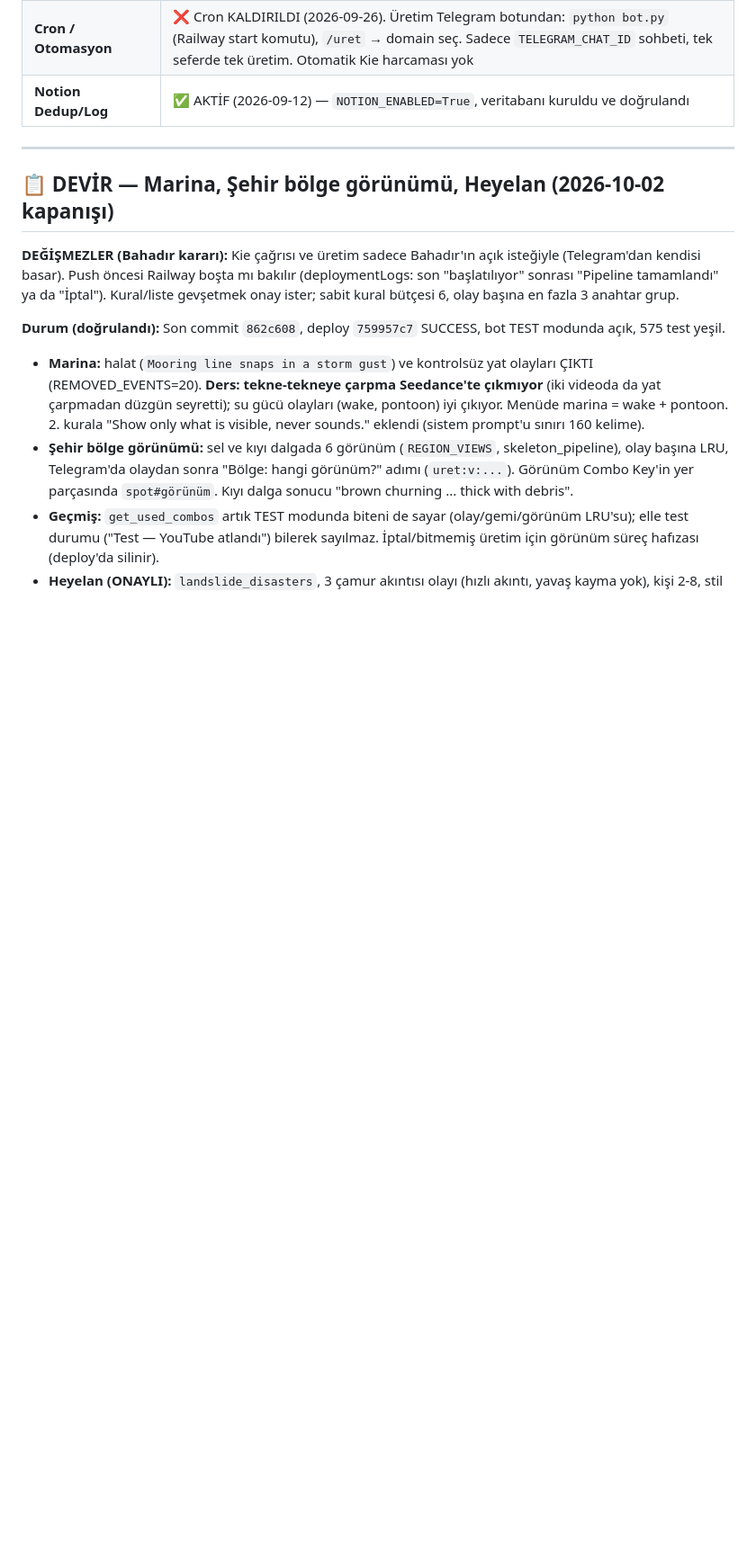
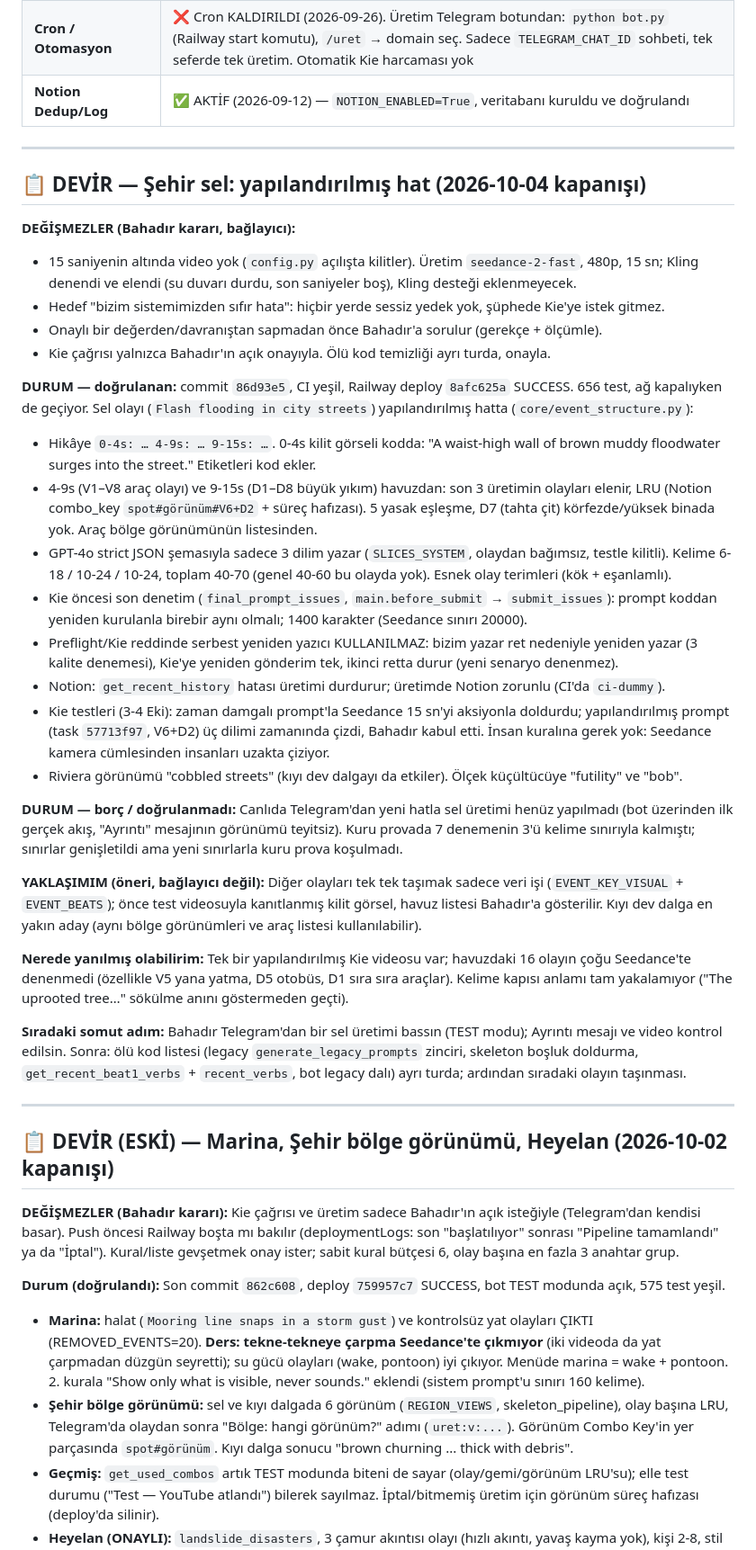
Before and after one commit to ozaltunerb-hue/yt-otomasyonu, a Markdown page: BASLANGIC.md, the part around the change. Shown at 90% size. Rendered like a GitHub page; blank space fills up the shorter version.

Commit message:
BASLANGIC: 4 Eki devir notu (yapılandırılmış sel hattı, 15 sn kuralı, sıradaki adımlar)
Co-Authored-By: Claude Opus 5.5 <noreply@anthropic.com>

```diff
--- a/BASLANGIC.md
+++ b/BASLANGIC.md
@@ -24,7 +24,53 @@
 
 ---
 
-## 📋 DEVİR — Marina, Şehir bölge görünümü, Heyelan (2026-10-02 kapanışı)
+## 📋 DEVİR — Şehir sel: yapılandırılmış hat (2026-10-04 kapanışı)
+
+**DEĞİŞMEZLER (Bahadır kararı, bağlayıcı):**
+- 15 saniyenin altında video yok (`config.py` açılışta kilitler). Üretim `seedance-2-fast`, 480p, 15 sn; Kling
+  denendi ve elendi (su duvarı durdu, son saniyeler boş), Kling desteği eklenmeyecek.
+- Hedef "bizim sistemimizden sıfır hata": hiçbir yerde sessiz yedek yok, şüphede Kie'ye istek gitmez.
+- Onaylı bir değerden/davranıştan sapmadan önce Bahadır'a sorulur (gerekçe + ölçümle).
+- Kie çağrısı yalnızca Bahadır'ın açık onayıyla. Ölü kod temizliği ayrı turda, onayla.
+
+**DURUM — doğrulanan:** commit `86d93e5`, CI yeşil, Railway deploy `8afc625a` SUCCESS. 656 test, ağ kapalıyken de
+geçiyor. Sel olayı (`Flash flooding in city streets`) yapılandırılmış hatta (`core/event_structure.py`):
+- Hikâye `0-4s: … 4-9s: … 9-15s: …`. 0-4s kilit görseli kodda: "A waist-high wall of brown muddy floodwater surges
+  into the street." Etiketleri kod ekler.
+- 4-9s (V1–V8 araç olayı) ve 9-15s (D1–D8 büyük yıkım) havuzdan: son 3 üretimin olayları elenir, LRU (Notion
+  combo_key `spot#görünüm#V6+D2` + süreç hafızası). 5 yasak eşleşme, D7 (tahta çit) körfezde/yüksek binada yok.
+  Araç bölge görünümünün listesinden.
+- GPT-4o strict JSON şemasıyla sadece 3 dilim yazar (`SLICES_SYSTEM`, olaydan bağımsız, testle kilitli). Kelime
+  6-18 / 10-24 / 10-24, toplam 40-70 (genel 40-60 bu olayda yok). Esnek olay terimleri (kök + eşanlamlı).
+- Kie öncesi son denetim (`final_prompt_issues`, `main.before_submit` → `submit_issues`): prompt koddan yeniden
+  kurulanla birebir aynı olmalı; 1400 karakter (Seedance sınırı 20000).
+- Preflight/Kie reddinde serbest yeniden yazıcı KULLANILMAZ: bizim yazar ret nedeniyle yeniden yazar (3 kalite
+  denemesi), Kie'ye yeniden gönderim tek, ikinci retta durur (yeni senaryo denenmez).
+- Notion: `get_recent_history` hatası üretimi durdurur; üretimde Notion zorunlu (CI'da `ci-dummy`).
+- Kie testleri (3-4 Eki): zaman damgalı prompt'la Seedance 15 sn'yi aksiyonla doldurdu; yapılandırılmış prompt
+  (task `57713f97`, V6+D2) üç dilimi zamanında çizdi, Bahadır kabul etti. İnsan kuralına gerek yok: Seedance kamera
+  cümlesinden insanları uzakta çiziyor.
+- Riviera görünümü "cobbled streets" (kıyı dev dalgayı da etkiler). Ölçek küçültücüye "futility" ve "bob".
+
+**DURUM — borç / doğrulanmadı:** Canlıda Telegram'dan yeni hatla sel üretimi henüz yapılmadı (bot üzerinden ilk
+gerçek akış, "Ayrıntı" mesajının görünümü teyitsiz). Kuru provada 7 denemenin 3'ü kelime sınırıyla kalmıştı; sınırlar
+genişletildi ama yeni sınırlarla kuru prova koşulmadı.
+
+**YAKLAŞIMIM (öneri, bağlayıcı değil):** Diğer olayları tek tek taşımak sadece veri işi (`EVENT_KEY_VISUAL` +
+`EVENT_BEATS`); önce test videosuyla kanıtlanmış kilit görsel, havuz listesi Bahadır'a gösterilir. Kıyı dev dalga en
+yakın aday (aynı bölge görünümleri ve araç listesi kullanılabilir).
+
+**Nerede yanılmış olabilirim:** Tek bir yapılandırılmış Kie videosu var; havuzdaki 16 olayın çoğu Seedance'te
+denenmedi (özellikle V5 yana yatma, D5 otobüs, D1 sıra sıra araçlar). Kelime kapısı anlamı tam yakalamıyor
+("The uprooted tree…" sökülme anını göstermeden geçti).
+
+**Sıradaki somut adım:** Bahadır Telegram'dan bir sel üretimi bassın (TEST modu); Ayrıntı mesajı ve video kontrol
+edilsin. Sonra: ölü kod listesi (legacy `generate_legacy_prompts` zinciri, skeleton boşluk doldurma,
+`get_recent_beat1_verbs` + `recent_verbs`, bot legacy dalı) ayrı turda; ardından sıradaki olayın taşınması.
+
+---
+
+## 📋 DEVİR (ESKİ) — Marina, Şehir bölge görünümü, Heyelan (2026-10-02 kapanışı)
 
 **DEĞİŞMEZLER (Bahadır kararı):** Kie çağrısı ve üretim sadece Bahadır'ın açık isteğiyle (Telegram'dan kendisi
 basar). Push öncesi Railway boşta mı bakılır (deploymentLogs: son "başlatılıyor" sonrası "Pipeline tamamlandı" ya da
```
